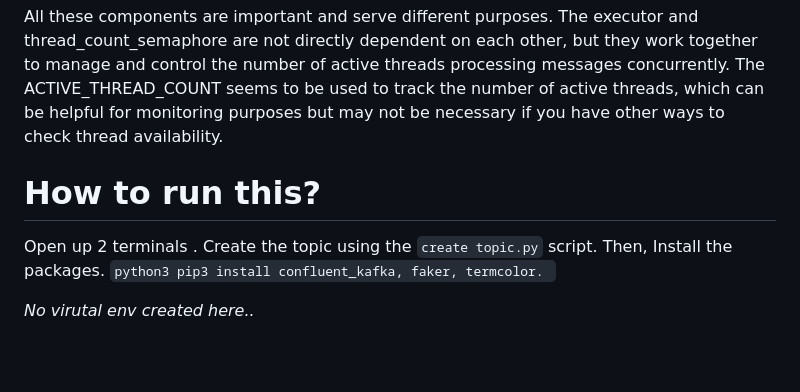
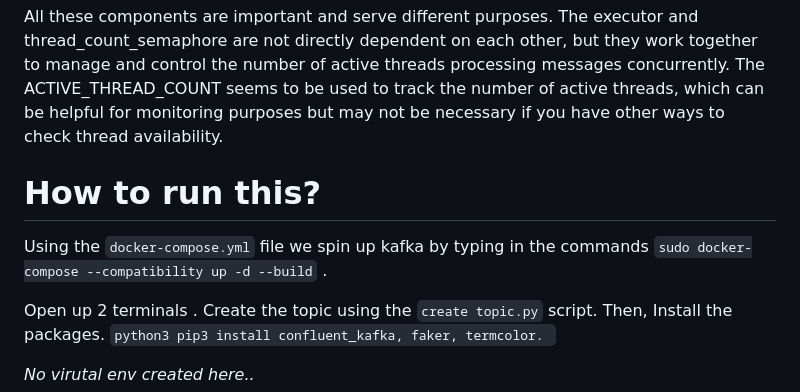
Before and after one commit to irfanirshad/albanero, a Markdown page: kafka_threadpool/README.md, the part around the change. GitHub-like rendering; blank space fills up the shorter version.

````diff
--- a/kafka_threadpool/README.md
+++ b/kafka_threadpool/README.md
@@ -35,6 +35,9 @@ k
 
  # How to run this?
 
+Using the `docker-compose.yml` file we spin up kafka by typing in the commands
+`sudo docker-compose --compatibility up -d --build` .
+
 Open up 2 terminals . Create the topic using the  ```create topic.py``` script. Then, Install the packages.
 ```python3 pip3 install confluent_kafka, faker, termcolor. ```
 
````
